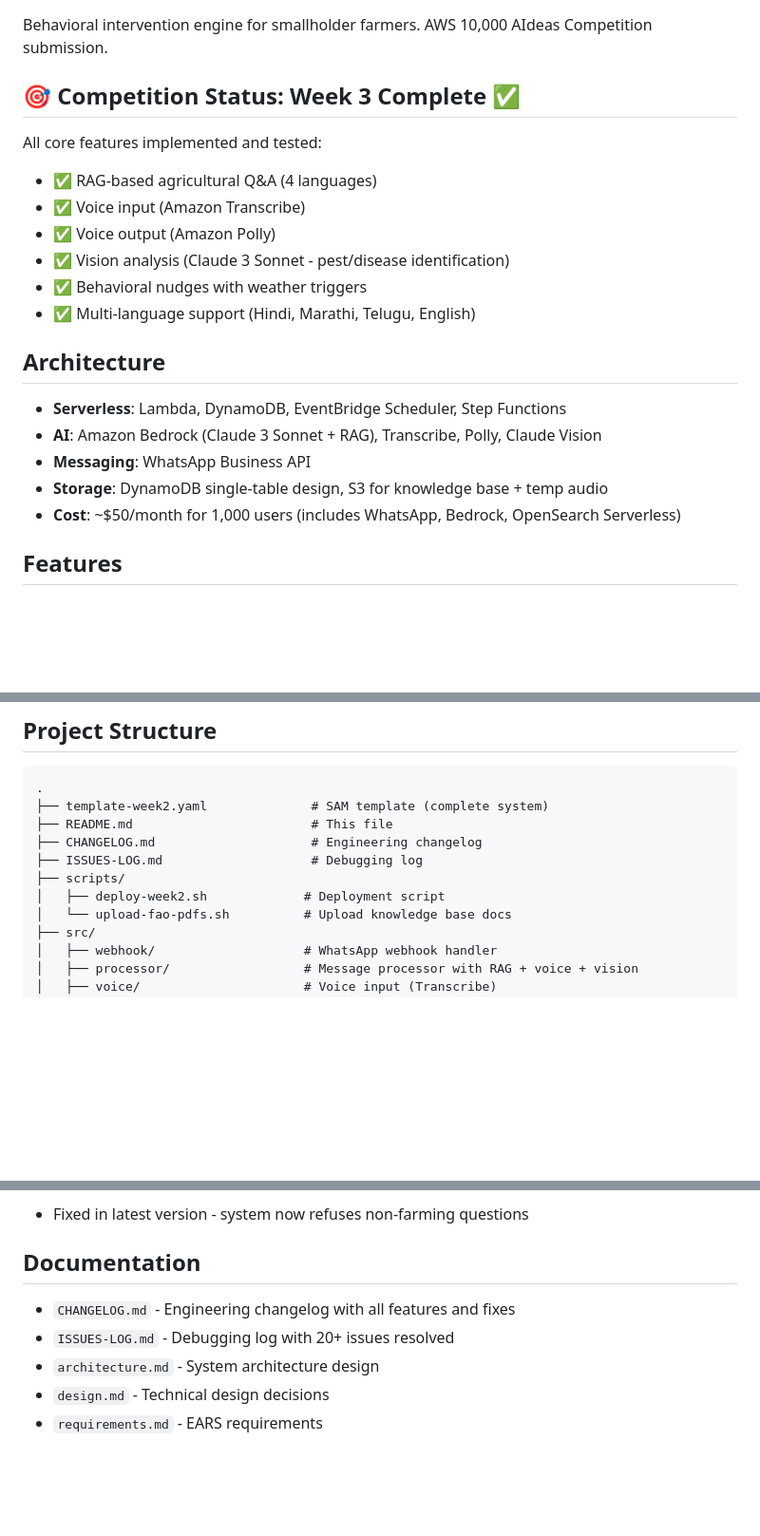
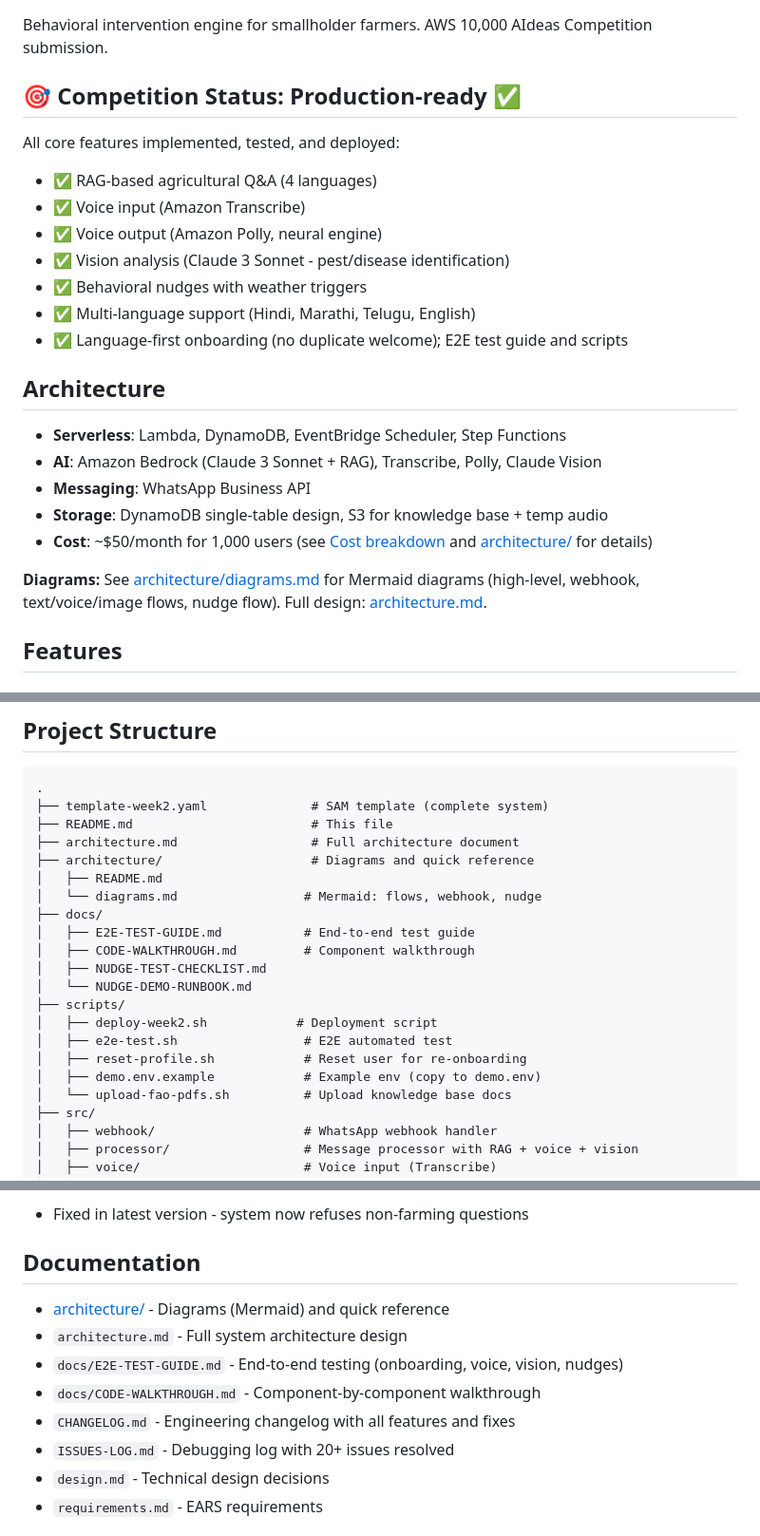
Before and after one commit to prasadt1/agrinexus-ai, a Markdown page: README.md, 3 parts joined by grey strips. Shown at 95% size. Rendered like a GitHub page; blank space fills up the shorter version.

Commit message:
docs: architecture diagrams, README WhatsApp/cost/structure updates
Made-with: Cursor

```diff
--- a/README.md
+++ b/README.md
@@ -2,15 +2,16 @@
 
 Behavioral intervention engine for smallholder farmers. AWS 10,000 AIdeas Competition submission.
 
-## 🎯 Competition Status: Week 3 Complete ✅
+## 🎯 Competition Status: Production-ready ✅
 
-All core features implemented and tested:
+All core features implemented, tested, and deployed:
 - ✅ RAG-based agricultural Q&A (4 languages)
 - ✅ Voice input (Amazon Transcribe)
-- ✅ Voice output (Amazon Polly)
+- ✅ Voice output (Amazon Polly, neural engine)
 - ✅ Vision analysis (Claude 3 Sonnet - pest/disease identification)
 - ✅ Behavioral nudges with weather triggers
 - ✅ Multi-language support (Hindi, Marathi, Telugu, English)
+- ✅ Language-first onboarding (no duplicate welcome); E2E test guide and scripts
 
 ## Architecture
 
@@ -18,7 +19,9 @@ All core features implemented and tested:
 - **AI**: Amazon Bedrock (Claude 3 Sonnet + RAG), Transcribe, Polly, Claude Vision
 - **Messaging**: WhatsApp Business API
 - **Storage**: DynamoDB single-table design, S3 for knowledge base + temp audio
-- **Cost**: ~$50/month for 1,000 users (includes WhatsApp, Bedrock, OpenSearch Serverless)
+- **Cost**: ~$50/month for 1,000 users (see [Cost breakdown](#cost-breakdown) and [architecture/](architecture/) for details)
+
+**Diagrams:** See [architecture/diagrams.md](architecture/diagrams.md) for Mermaid diagrams (high-level, webhook, text/voice/image flows, nudge flow). Full design: [architecture.md](architecture.md).
 
 ## Features
 
@@ -134,10 +145,20 @@ Bot: बढ़िया! आपने स्प्रे कर दिया।
 .
 ├── template-week2.yaml              # SAM template (complete system)
 ├── README.md                        # This file
-├── CHANGELOG.md                     # Engineering changelog
-├── ISSUES-LOG.md                    # Debugging log
+├── architecture.md                  # Full architecture document
+├── architecture/                    # Diagrams and quick reference
+│   ├── README.md
+│   └── diagrams.md                 # Mermaid: flows, webhook, nudge
+├── docs/
+│   ├── E2E-TEST-GUIDE.md           # End-to-end test guide
+│   ├── CODE-WALKTHROUGH.md         # Component walkthrough
+│   ├── NUDGE-TEST-CHECKLIST.md
+│   └── NUDGE-DEMO-RUNBOOK.md
 ├── scripts/
-│   ├── deploy-week2.sh             # Deployment script
+│   ├── deploy-week2.sh            # Deployment script
+│   ├── e2e-test.sh                 # E2E automated test
+│   ├── reset-profile.sh            # Reset user for re-onboarding
+│   ├── demo.env.example            # Example env (copy to demo.env)
 │   └── upload-fao-pdfs.sh          # Upload knowledge base docs
 ├── src/
 │   ├── webhook/                    # WhatsApp webhook handler
@@ -418,9 +439,12 @@ See `docs/CODE-WALKTHROUGH.md` for a component-by-component architecture and log
 
 ## Documentation
 
+- [architecture/](architecture/) - Diagrams (Mermaid) and quick reference
+- `architecture.md` - Full system architecture design
+- `docs/E2E-TEST-GUIDE.md` - End-to-end testing (onboarding, voice, vision, nudges)
+- `docs/CODE-WALKTHROUGH.md` - Component-by-component walkthrough
 - `CHANGELOG.md` - Engineering changelog with all features and fixes
 - `ISSUES-LOG.md` - Debugging log with 20+ issues resolved
-- `architecture.md` - System architecture design
 - `design.md` - Technical design decisions
 - `requirements.md` - EARS requirements
 
```
Also changed, not shown: other parts of README.md (+10 -2 lines), architecture/README.md (added, +17 -0 lines), architecture/diagrams.md (added, +158 -0 lines).
